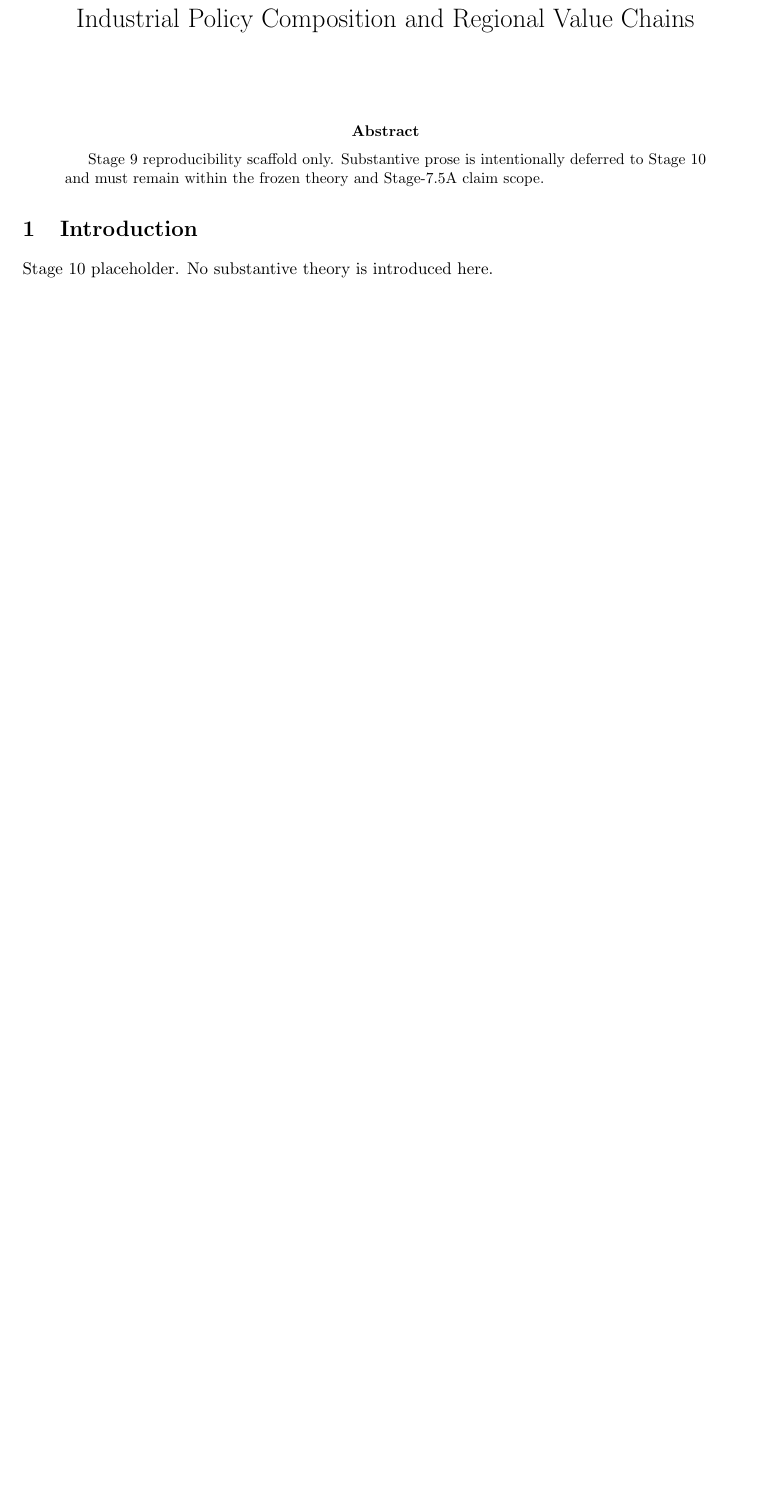
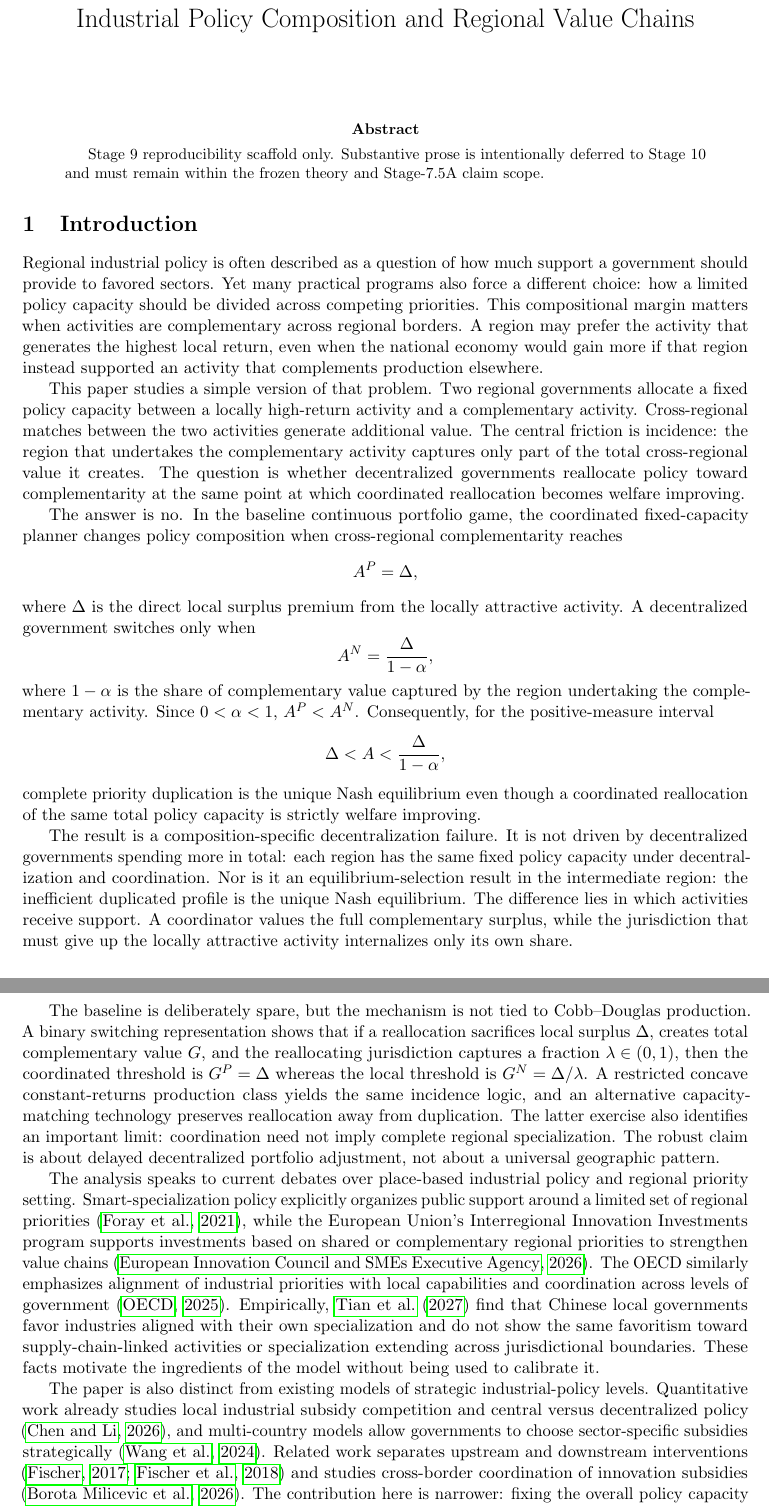
Before and after one commit to ryotamatsuki/industrial-policy-composition-regional-value-chains, a LaTeX paper (paper/main.tex, which reads paper/sections/introduction.tex): part of page 1 of 10 before the commit and two parts of pages 1 and 2 of 11 after it, the two joined at a grey line, cut so that both start at the same text, the shorter picture padded with empty space. Compiled offline with pdfLaTeX.

Commit message:
Stage 10: write results-led introduction

```diff
--- a/paper/sections/introduction.tex
+++ b/paper/sections/introduction.tex
@@ -1,2 +1,32 @@
 \section{Introduction}
-Stage 10 placeholder. No substantive theory is introduced here.
+\label{sec:introduction}
+
+Regional industrial policy is often described as a question of how much support a government should provide to favored sectors. Yet many practical programs also force a different choice: how a limited policy capacity should be divided across competing priorities. This compositional margin matters when activities are complementary across regional borders. A region may prefer the activity that generates the highest local return, even when the national economy would gain more if that region instead supported an activity that complements production elsewhere.
+
+This paper studies a simple version of that problem. Two regional governments allocate a fixed policy capacity between a locally high-return activity and a complementary activity. Cross-regional matches between the two activities generate additional value. The central friction is incidence: the region that undertakes the complementary activity captures only part of the total cross-regional value it creates. The question is whether decentralized governments reallocate policy toward complementarity at the same point at which coordinated reallocation becomes welfare improving.
+
+The answer is no. In the baseline continuous portfolio game, the coordinated fixed-capacity planner changes policy composition when cross-regional complementarity reaches
+\[
+A^P=\Delta,
+\]
+where $\Delta$ is the direct local surplus premium from the locally attractive activity. A decentralized government switches only when
+\[
+A^N=\frac{\Delta}{1-\alpha},
+\]
+where $1-\alpha$ is the share of complementary value captured by the region undertaking the complementary activity. Since $0<\alpha<1$, $A^P<A^N$. Consequently, for the positive-measure interval
+\[
+\Delta<A<\frac{\Delta}{1-\alpha},
+\]
+complete priority duplication is the unique Nash equilibrium even though a coordinated reallocation of the same total policy capacity is strictly welfare improving.
+
+The result is a composition-specific decentralization failure. It is not driven by decentralized governments spending more in total: each region has the same fixed policy capacity under decentralization and coordination. Nor is it an equilibrium-selection result in the intermediate region: the inefficient duplicated profile is the unique Nash equilibrium. The difference lies in which activities receive support. A coordinator values the full complementary surplus, while the jurisdiction that must give up the locally attractive activity internalizes only its own share.
+
+The baseline is deliberately spare, but the mechanism is not tied to Cobb--Douglas production. A binary switching representation shows that if a reallocation sacrifices local surplus $\Delta$, creates total complementary value $G$, and the reallocating jurisdiction captures a fraction $\lambda\in(0,1)$, then the coordinated threshold is $G^P=\Delta$ whereas the local threshold is $G^N=\Delta/\lambda$. A restricted concave constant-returns production class yields the same incidence logic, and an alternative capacity-matching technology preserves reallocation away from duplication. The latter exercise also identifies an important limit: coordination need not imply complete regional specialization. The robust claim is about delayed decentralized portfolio adjustment, not about a universal geographic pattern.
+
+The analysis speaks to current debates over place-based industrial policy and regional priority setting. Smart-specialization policy explicitly organizes public support around a limited set of regional priorities \citep{ForayEichlerKeller2021}, while the European Union's Interregional Innovation Investments program supports investments based on shared or complementary regional priorities to strengthen value chains \citep{EISMEA2026}. The OECD similarly emphasizes alignment of industrial priorities with local capabilities and coordination across levels of government \citep{OECD2025}. Empirically, \citet{TianWangZhang2027} find that Chinese local governments favor industries aligned with their own specialization and do not show the same favoritism toward supply-chain-linked activities or specialization extending across jurisdictional boundaries. These facts motivate the ingredients of the model without being used to calibrate it.
+
+The paper is also distinct from existing models of strategic industrial-policy levels. Quantitative work already studies local industrial subsidy competition and central versus decentralized policy \citep{ChenLi2026}, and multi-country models allow governments to choose sector-specific subsidies strategically \citep{WangXuYangZhu2024}. Related work separates upstream and downstream interventions \citep{Fischer2017,FischerGreakerRosendahl2018} and studies cross-border coordination of innovation subsidies \citep{BorotaMilicevicEtAl2026}. The contribution here is narrower: fixing the overall policy capacity makes composition itself the strategic object, and incomplete local capture creates a sharp wedge between decentralized and coordinated portfolio-switching thresholds.
+
+The policy implication is correspondingly limited. The paper does not show that centralization is optimal or that every region should specialize in a different activity. Administrative costs, local information advantages, and endogenous intergovernmental institutions are outside the model. The result is that, when complementary benefits spill across jurisdictions, coordination of priority choices can improve the allocation of a fixed policy capacity even when the total amount of support does not change.
+
+Section \ref{sec:literature} places the contribution in the related literature. Section \ref{sec:model} presents the baseline model, Section \ref{sec:equilibrium} characterizes decentralized equilibrium, and Section \ref{sec:welfare} derives the coordinated benchmark and the Priority Duplication Wedge. Section \ref{sec:robustness} isolates the incidence mechanism and its certified robustness, Section \ref{sec:institutional} discusses institutional interpretation, and the Appendix provides proofs.
```
